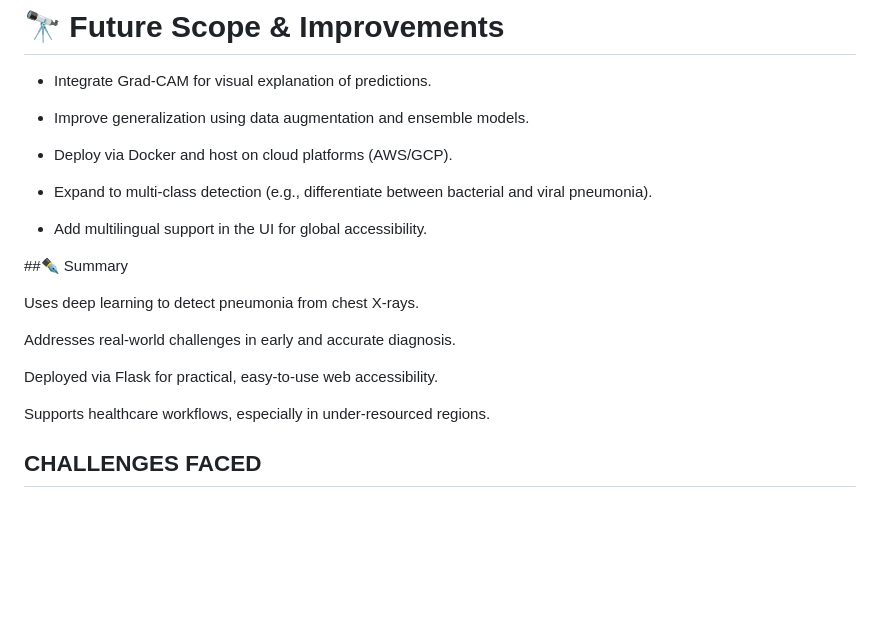
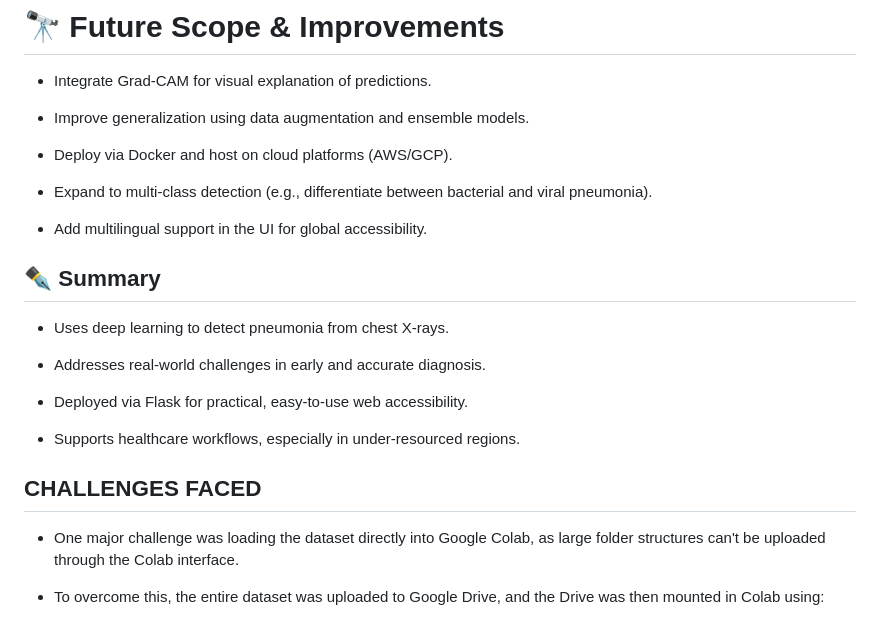
Before and after one commit to PranavSureshBabu/Chest-X-Ray-Detection, a Markdown page: README.md, the part around the change. Rendered like a GitHub page; blank space fills up the shorter version.

```diff
--- a/README.md
+++ b/README.md
@@ -121,14 +121,18 @@ Navigate to http://127.0.0.1:5000 to use the interface.
 
 - Add multilingual support in the UI for global accessibility.
 
-##✒️ Summary
+## ✒️ Summary
 
-Uses deep learning to detect pneumonia from chest X-rays.
+- Uses deep learning to detect pneumonia from chest X-rays.
 
-Addresses real-world challenges in early and accurate diagnosis.
+- Addresses real-world challenges in early and accurate diagnosis.
 
-Deployed via Flask for practical, easy-to-use web accessibility.
+- Deployed via Flask for practical, easy-to-use web accessibility.
 
-Supports healthcare workflows, especially in under-resourced regions.
+- Supports healthcare workflows, especially in under-resourced regions.
 
 ## CHALLENGES FACED
+
+- One major challenge was loading the dataset directly into Google Colab, as large folder structures can't be uploaded through the Colab interface.
+
+- To overcome this, the entire dataset was uploaded to Google Drive, and the Drive was then mounted in Colab using:
```
